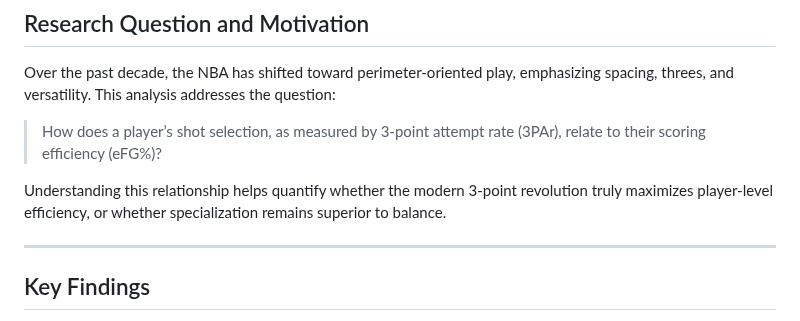
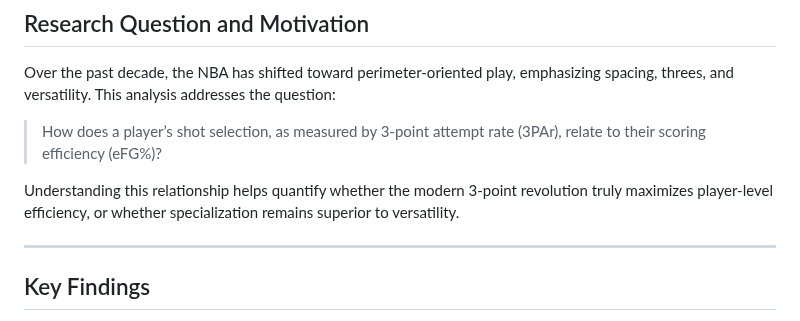
Before and after one commit to willsew/ds_portfolio, a Markdown page: personal_projects/nba-3par-efficiency-analysis/README.md, the part around the change. Drawn GitHub-style.

```diff
--- a/personal_projects/nba-3par-efficiency-analysis/README.md
+++ b/personal_projects/nba-3par-efficiency-analysis/README.md
@@ -19,7 +19,7 @@ Over the past decade, the NBA has shifted toward perimeter-oriented play, emphas
 This analysis addresses the question:
 > How does a player’s shot selection, as measured by 3-point attempt rate (3PAr), relate to their scoring efficiency (eFG%)?
 
-Understanding this relationship helps quantify whether the modern 3-point revolution truly maximizes player-level efficiency, or whether specialization remains superior to balance.
+Understanding this relationship helps quantify whether the modern 3-point revolution truly maximizes player-level efficiency, or whether specialization remains superior to versatility.
 
 ---
 
```
